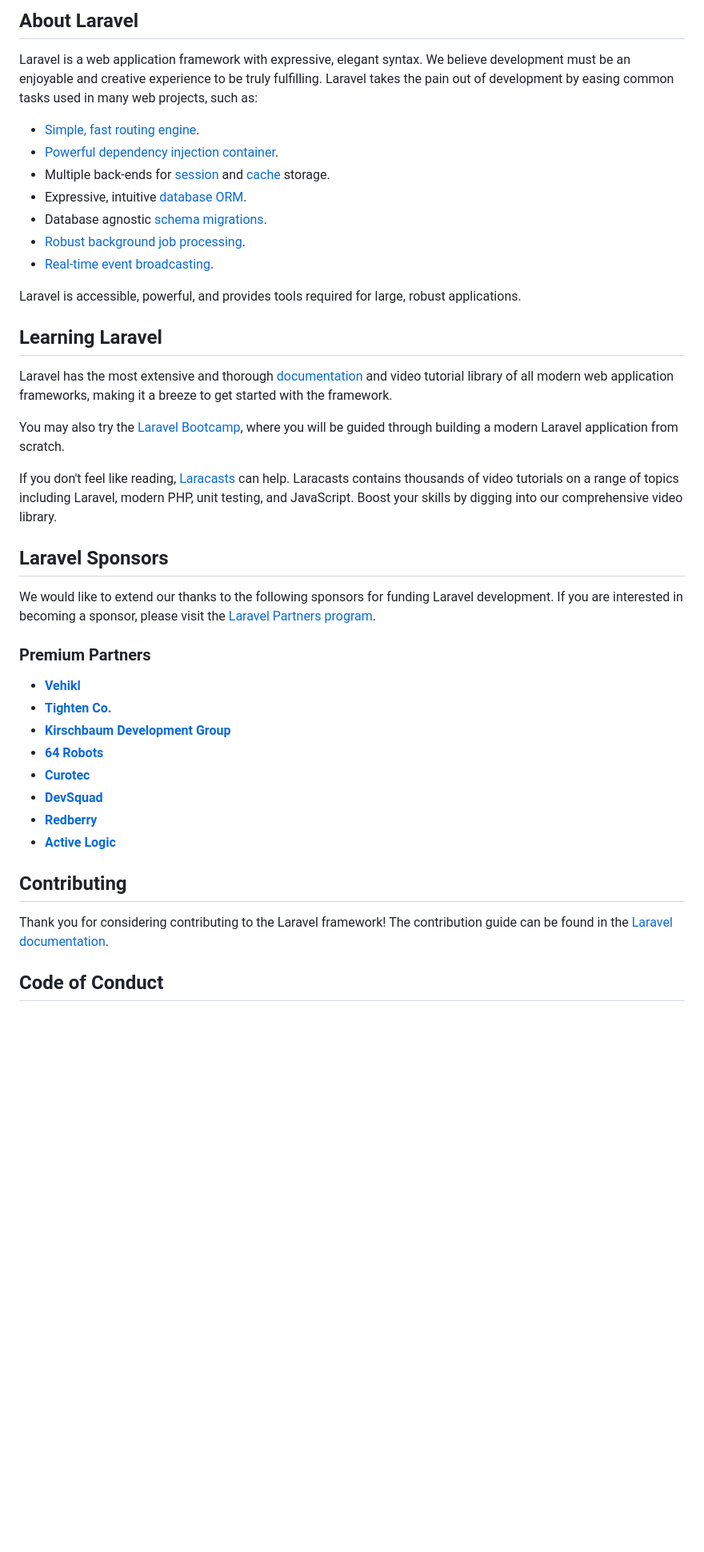
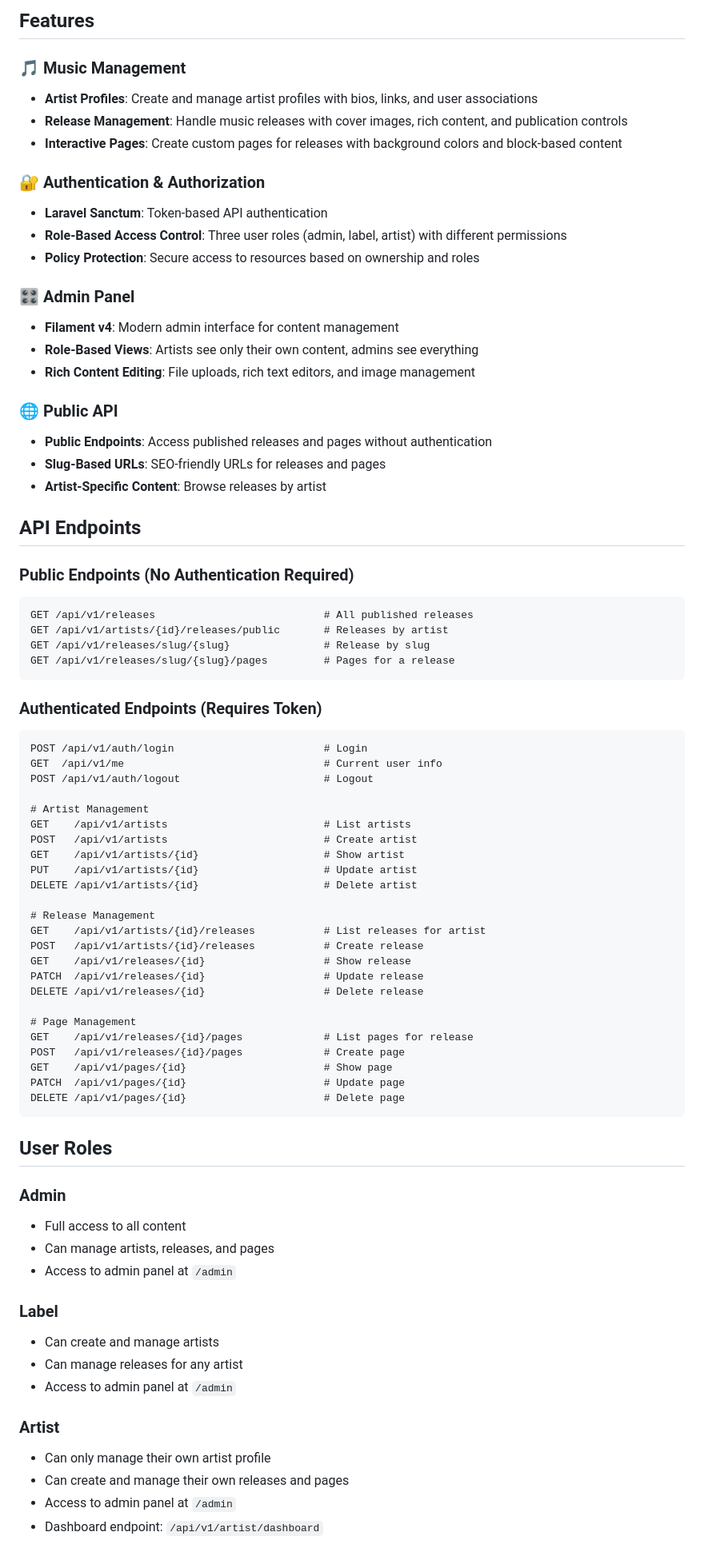
Before and after one commit to oddedodd/uncovr-backend-laravel, a Markdown page: README.md, the part around one of its changes. Shown at 80% size. Drawn GitHub-style; blank space fills up the shorter version.

````diff
--- a/README.md
+++ b/README.md
@@ -9,44 +4,79 @@
 
-## About Laravel
+## Features
 
-Laravel is a web application framework with expressive, elegant syntax. We believe development must be an enjoyable and creative experience to be truly fulfilling. Laravel takes the pain out of development by easing common tasks used in many web projects, such as:
+### 🎵 Music Management
+- **Artist Profiles**: Create and manage artist profiles with bios, links, and user associations
+- **Release Management**: Handle music releases with cover images, rich content, and publication controls
+- **Interactive Pages**: Create custom pages for releases with background colors and block-based content
 
-- [Simple, fast routing engine](https://laravel.com/docs/routing).
-- [Powerful dependency injection container](https://laravel.com/docs/container).
-- Multiple back-ends for [session](https://laravel.com/docs/session) and [cache](https://laravel.com/docs/cache) storage.
-- Expressive, intuitive [database ORM](https://laravel.com/docs/eloquent).
-- Database agnostic [schema migrations](https://laravel.com/docs/migrations).
-- [Robust background job processing](https://laravel.com/docs/queues).
-- [Real-time event broadcasting](https://laravel.com/docs/broadcasting).
+### 🔐 Authentication & Authorization
+- **Laravel Sanctum**: Token-based API authentication
+- **Role-Based Access Control**: Three user roles (admin, label, artist) with different permissions
+- **Policy Protection**: Secure access to resources based on ownership and roles
 
-Laravel is accessible, powerful, and provides tools required for large, robust applications.
+### 🎛️ Admin Panel
+- **Filament v4**: Modern admin interface for content management
+- **Role-Based Views**: Artists see only their own content, admins see everything
+- **Rich Content Editing**: File uploads, rich text editors, and image management
 
-## Learning Laravel
+### 🌐 Public API
+- **Public Endpoints**: Access published releases and pages without authentication
+- **Slug-Based URLs**: SEO-friendly URLs for releases and pages
+- **Artist-Specific Content**: Browse releases by artist
 
-Laravel has the most extensive and thorough [documentation](https://laravel.com/docs) and video tutorial library of all modern web application frameworks, making it a breeze to get started with the framework.
+## API Endpoints
 
-You may also try the [Laravel Bootcamp](https://bootcamp.laravel.com), where you will be guided through building a modern Laravel application from scratch.
+### Public Endpoints (No Authentication Required)
+```
+GET /api/v1/releases                           # All published releases
+GET /api/v1/artists/{id}/releases/public       # Releases by artist
+GET /api/v1/releases/slug/{slug}               # Release by slug
+GET /api/v1/releases/slug/{slug}/pages         # Pages for a release
+```
 
-If you don't feel like reading, [Laracasts](https://laracasts.com) can help. Laracasts contains thousands of video tutorials on a range of topics including Laravel, modern PHP, unit testing, and JavaScript. Boost your skills by digging into our comprehensive video library.
+### Authenticated Endpoints (Requires Token)
+```
+POST /api/v1/auth/login                        # Login
+GET  /api/v1/me                                # Current user info
+POST /api/v1/auth/logout                       # Logout
 
-## Laravel Sponsors
+# Artist Management
+GET    /api/v1/artists                         # List artists
+POST   /api/v1/artists                         # Create artist
+GET    /api/v1/artists/{id}                    # Show artist
+PUT    /api/v1/artists/{id}                    # Update artist
+DELETE /api/v1/artists/{id}                    # Delete artist
 
-We would like to extend our thanks to the following sponsors for funding Laravel development. If you are interested in becoming a sponsor, please visit the [Laravel Partners program](https://partners.laravel.com).
+# Release Management
+GET    /api/v1/artists/{id}/releases           # List releases for artist
+POST   /api/v1/artists/{id}/releases           # Create release
+GET    /api/v1/releases/{id}                   # Show release
+PATCH  /api/v1/releases/{id}                   # Update release
+DELETE /api/v1/releases/{id}                   # Delete release
 
-### Premium Partners
+# Page Management
+GET    /api/v1/releases/{id}/pages             # List pages for release
+POST   /api/v1/releases/{id}/pages             # Create page
+GET    /api/v1/pages/{id}                      # Show page
+PATCH  /api/v1/pages/{id}                      # Update page
+DELETE /api/v1/pages/{id}                      # Delete page
+```
 
-- **[Vehikl](https://vehikl.com)**
-- **[Tighten Co.](https://tighten.co)**
-- **[Kirschbaum Development Group](https://kirschbaumdevelopment.com)**
-- **[64 Robots](https://64robots.com)**
-- **[Curotec](https://www.curotec.com/services/technologies/laravel)**
-- **[DevSquad](https://devsquad.com/hire-laravel-developers)**
-- **[Redberry](https://redberry.international/laravel-development)**
-- **[Active Logic](https://activelogic.com)**
+## User Roles
 
-## Contributing
+### Admin
+- Full access to all content
+- Can manage artists, releases, and pages
+- Access to admin panel at `/admin`
 
-Thank you for considering contributing to the Laravel framework! The contribution guide can be found in the [Laravel documentation](https://laravel.com/docs/contributions).
+### Label
+- Can create and manage artists
+- Can manage releases for any artist
+- Access to admin panel at `/admin`
 
-## Code of Conduct
+### Artist
+- Can only manage their own artist profile
+- Can create and manage their own releases and pages
+- Access to admin panel at `/admin`
+- Dashboard endpoint: `/api/v1/artist/dashboard`
 
````
Also changed, not shown: other parts of README.md (+39 -11 lines).
